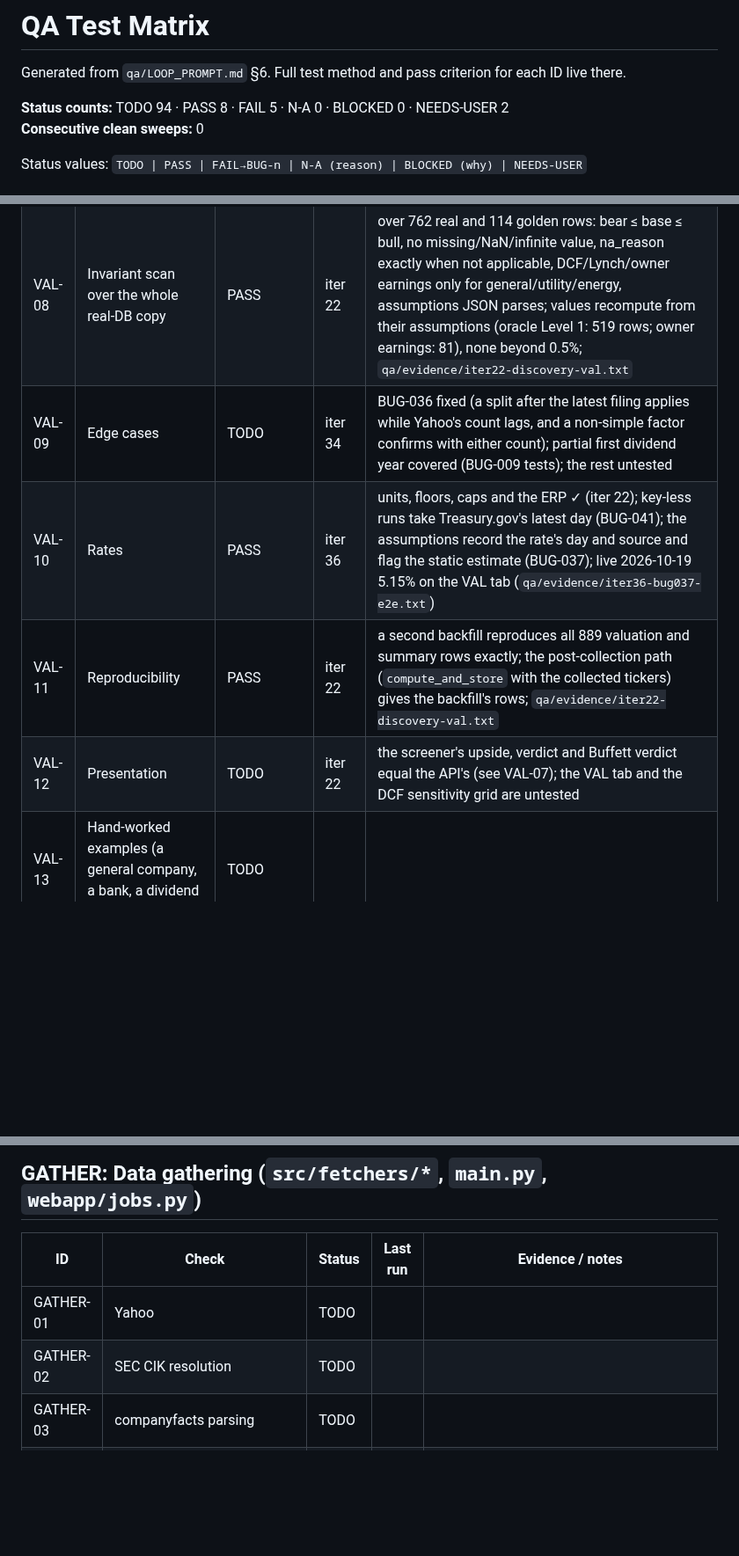
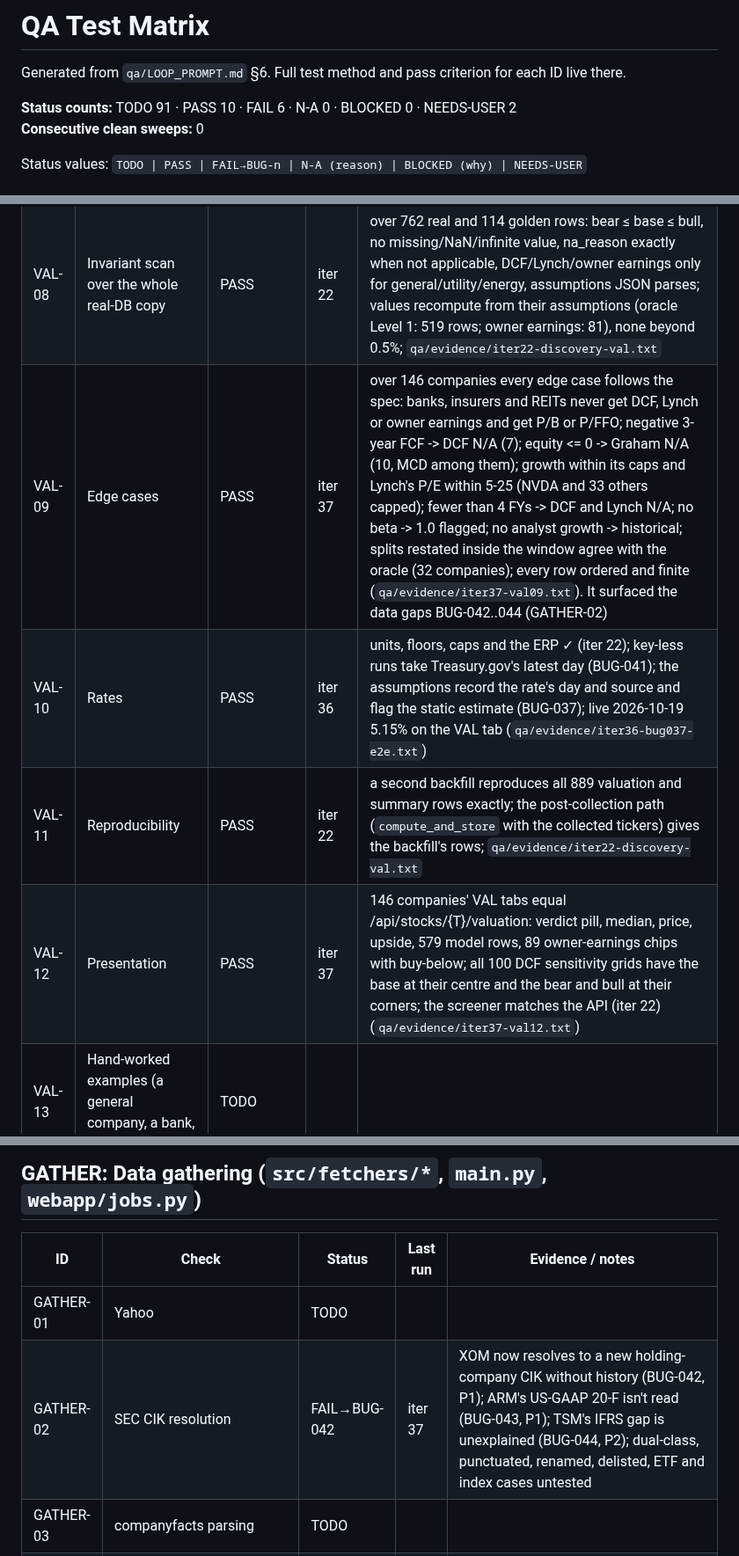
Before and after one commit to vorarakmua-svg/stock-database, a Markdown page: qa/MATRIX.md, 3 parts joined by grey strips. Shown at 88% size. Rendered like a GitHub page; blank space fills up the shorter version.

```diff
--- a/qa/MATRIX.md
+++ b/qa/MATRIX.md
@@ -2,7 +2,7 @@
 
 Generated from `qa/LOOP_PROMPT.md` §6. Full test method and pass criterion for each ID live there.
 
-**Status counts:** TODO 94 · PASS 8 · FAIL 5 · N-A 0 · BLOCKED 0 · NEEDS-USER 2
+**Status counts:** TODO 91 · PASS 10 · FAIL 6 · N-A 0 · BLOCKED 0 · NEEDS-USER 2
 **Consecutive clean sweeps:** 0
 
 Status values: `TODO | PASS | FAIL→BUG-n | N-A (reason) | BLOCKED (why) | NEEDS-USER`
@@ -19,10 +19,10 @@ Status values: `TODO | PASS | FAIL→BUG-n | N-A (reason) | BLOCKED (why) | NEED
 | VAL-06 | Owner earnings | PASS | iter 26 | 127 real and 19 golden rows: every N/A reason and the 8-of-10 gate match the spec recomputed from raw tables; volatility fields, buy_below = 0.70 × base, discount = max(rf, 7%), no beta, no SBC add-back; excluded from the median (it would move 81 summaries); the API's verdict follows the spec for all; values recompute exactly (iter 22). UX note for REPORT: UBER's 'insufficient history' is decided either way (5 of 9 years positive) (`qa/evidence/iter26-val06.txt`) |
 | VAL-07 | Summary | PASS | iter 22 | summary rows equal the medians of the applicable models (127 real, 19 golden; 32 with an even count); the screener's upside, verdict and Buffett verdict equal the valuation API's for every company (126, 14), and sorting by upside ranks by those numbers; the verdict rule matches the spec (code read); `qa/evidence/iter22-discovery-val.txt` |
 | VAL-08 | Invariant scan over the whole real-DB copy | PASS | iter 22 | over 762 real and 114 golden rows: bear ≤ base ≤ bull, no missing/NaN/infinite value, na_reason exactly when not applicable, DCF/Lynch/owner earnings only for general/utility/energy, assumptions JSON parses; values recompute from their assumptions (oracle Level 1: 519 rows; owner earnings: 81), none beyond 0.5%; `qa/evidence/iter22-discovery-val.txt` |
-| VAL-09 | Edge cases | TODO | iter 34 | BUG-036 fixed (a split after the latest filing applies while Yahoo's count lags, and a non-simple factor confirms with either count); partial first dividend year covered (BUG-009 tests); the rest untested |
+| VAL-09 | Edge cases | PASS | iter 37 | over 146 companies every edge case follows the spec: banks, insurers and REITs never get DCF, Lynch or owner earnings and get P/B or P/FFO; negative 3-year FCF -> DCF N/A (7); equity <= 0 -> Graham N/A (10, MCD among them); growth within its caps and Lynch's P/E within 5-25 (NVDA and 33 others capped); fewer than 4 FYs -> DCF and Lynch N/A; no beta -> 1.0 flagged; no analyst growth -> historical; splits restated inside the window agree with the oracle (32 companies); every row ordered and finite (`qa/evidence/iter37-val09.txt`). It surfaced the data gaps BUG-042..044 (GATHER-02) |
 | VAL-10 | Rates | PASS | iter 36 | units, floors, caps and the ERP ✓ (iter 22); key-less runs take Treasury.gov's latest day (BUG-041); the assumptions record the rate's day and source and flag the static estimate (BUG-037); live 2026-10-19 5.15% on the VAL tab (`qa/evidence/iter36-bug037-e2e.txt`) |
 | VAL-11 | Reproducibility | PASS | iter 22 | a second backfill reproduces all 889 valuation and summary rows exactly; the post-collection path (`compute_and_store` with the collected tickers) gives the backfill's rows; `qa/evidence/iter22-discovery-val.txt` |
-| VAL-12 | Presentation | TODO | iter 22 | the screener's upside, verdict and Buffett verdict equal the API's (see VAL-07); the VAL tab and the DCF sensitivity grid are untested |
+| VAL-12 | Presentation | PASS | iter 37 | 146 companies' VAL tabs equal /api/stocks/{T}/valuation: verdict pill, median, price, upside, 579 model rows, 89 owner-earnings chips with buy-below; all 100 DCF sensitivity grids have the base at their centre and the bear and bull at their corners; the screener matches the API (iter 22) (`qa/evidence/iter37-val12.txt`) |
 | VAL-13 | Hand-worked examples (a general company, a bank, a dividend payer) | TODO | |  |
 
 ## VALID: Data validation (parsing, standardization, quality)
@@ -60,7 +60,7 @@ Status values: `TODO | PASS | FAIL→BUG-n | N-A (reason) | BLOCKED (why) | NEED
 | ID | Check | Status | Last run | Evidence / notes |
 |---|---|---|---|---|
 | GATHER-01 | Yahoo | TODO | |  |
-| GATHER-02 | SEC CIK resolution | TODO | |  |
+| GATHER-02 | SEC CIK resolution | FAIL→BUG-042 | iter 37 | XOM now resolves to a new holding-company CIK without history (BUG-042, P1); ARM's US-GAAP 20-F isn't read (BUG-043, P1); TSM's IFRS gap is unexplained (BUG-044, P2); dual-class, punctuated, renamed, delisted, ETF and index cases untested |
 | GATHER-03 | companyfacts parsing | TODO | |  |
 | GATHER-04 | Rates | TODO | iter 36 | without a FRED key: Treasury.gov's latest day (BUG-041) with its day and source, and the static estimate flagged (BUG-037), checked live; the FRED-key path and January's prior-year fallback are untested |
 | GATHER-05 | Rate limiting and retries | TODO | |  |
```
Also changed, not shown: qa/BUGS.md (+21 -2 lines), qa/LOG.md (+17 -0 lines).
